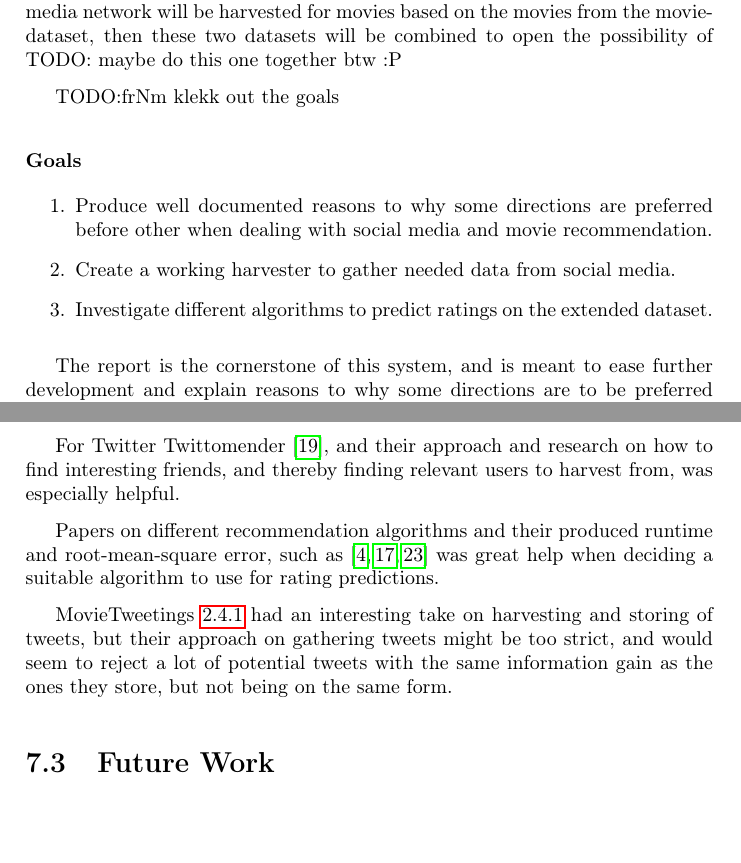
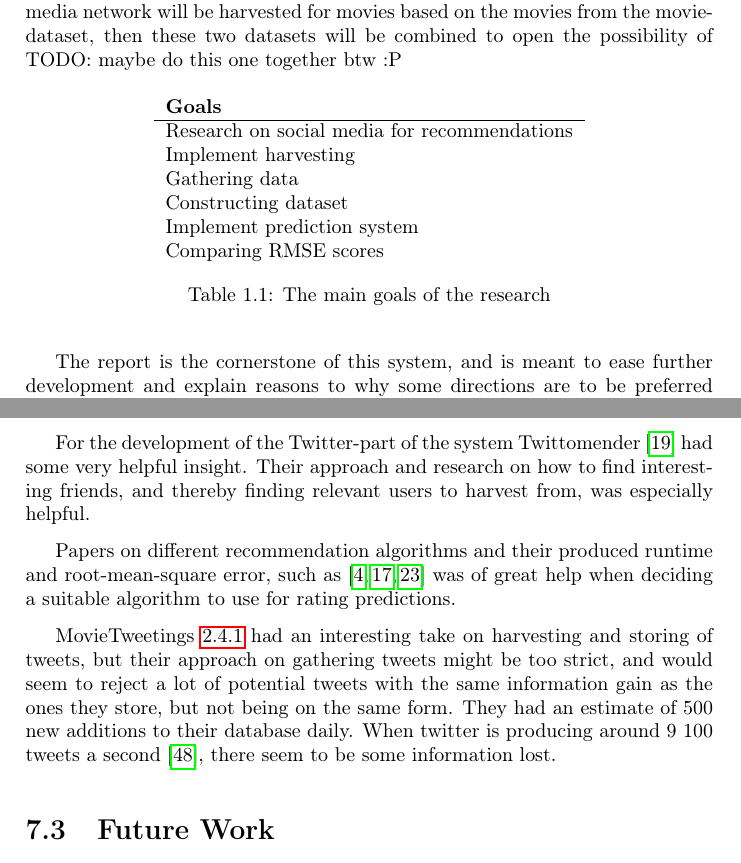
Before and after one commit to mcmhav/twilm-report, a LaTeX thesis (src/report.tex, which reads src/chapter/01-introduction.tex, src/chapter/91-conclusion.tex): two parts of pages 13 and 81 of 89, joined at a grey line, cut so that both start at the same text, the shorter picture padded with empty space. Compiled offline with pdfLaTeX.

Commit message:
some stuff

```diff
--- a/src/chapter/01-introduction.tex
+++ b/src/chapter/01-introduction.tex
@@ -14,13 +14,20 @@ This chapter will give an overview of what this project is about, and give the p
 \section{Purpose}
 The goal of this project is to explore the correlation between social media and movie recommendation, and put down the cornerstones for such a system. The system is intended to produce ratings for movies based on a social media network (Twitter) and a set of movies with movie-ratings (Netflix-dataset). The social media network will be harvested for movies based on the movies from the movie-dataset, then these two datasets will be combined to open the possibility of TODO: maybe do this one together btw :P
 
-TODO:frNm klekk out the goals
-\subsubsection{Goals}
-\begin{enumerate}
-  \item Produce well documented reasons to why some directions are preferred before other when dealing with social media and movie recommendation.
-  \item Create a working harvester to gather needed data from social media.
-  \item Investigate different algorithms to predict ratings on the extended dataset.
-\end{enumerate}
+\begin{table}[H]
+    \centering
+    \begin{tabular}{ l }
+        \textbf{Goals} \\ \hline
+        Research on social media for recommendations \\
+        Implement harvesting \\
+        Gathering data \\
+        Constructing dataset \\
+        Implement prediction system \\
+        Comparing RMSE scores \\
+    \end{tabular}
+    \captionof{table}[Main goals]{The main goals of the research}
+    \label{tab:main-goals}
+\end{table}
 
 The report is the cornerstone of this system, and is meant to ease further development and explain reasons to why some directions are to be preferred before other directions.
 
--- a/src/chapter/91-conclusion.tex
+++ b/src/chapter/91-conclusion.tex
@@ -62,12 +62,11 @@ The prediction part was never implemented because of the missing dataset as desc
 \section{Related Work}
 As we saw from the preliminary study on similar systems~\ref{sec:similarsys}, there are some systems with similar characteristics as the approach taken in this project. They were of great help when exploring how to attack the issues that comes along with recommending movies, gathering information from social media and exploring big amounts of data.
 
-For Twitter Twittomender~\cite{twittomender}, and their approach and research on how to find interesting friends, and thereby finding relevant users to harvest from, was especially helpful.
+For the development of the Twitter-part of the system Twittomender~\cite{twittomender} had some very helpful insight. Their approach and research on how to find interesting friends, and thereby finding relevant users to harvest from, was especially helpful.
 
-Papers on different recommendation algorithms and their produced runtime and root-mean-square error, such as \cite{bigchaos-sol,alsMPI,BellKor-CF-TD} was great help when deciding a suitable algorithm to use for rating predictions.
+Papers on different recommendation algorithms and their produced runtime and root-mean-square error, such as \cite{bigchaos-sol,alsMPI,BellKor-CF-TD} was of great help when deciding a suitable algorithm to use for rating predictions.
 
-MovieTweetings~\ref{subsec:MovieTweetings} had an interesting take on harvesting and storing of tweets, but their approach on gathering tweets might be too strict, and would seem to reject a lot of potential tweets with the same information gain as the ones they store, but not being on the same form.
-
+MovieTweetings~\ref{subsec:MovieTweetings} had an interesting take on harvesting and storing of tweets, but their approach on gathering tweets might be too strict, and would seem to reject a lot of potential tweets with the same information gain as the ones they store, but not being on the same form. They had an estimate of 500 new additions to their database daily. When twitter is producing around 9 100 tweets a second~\cite{twitt-stats}, there seem to be some information lost.
 
 
 
```
Also changed, not shown: src/chapter/91-conclusion.tex (10 more changed lines).
